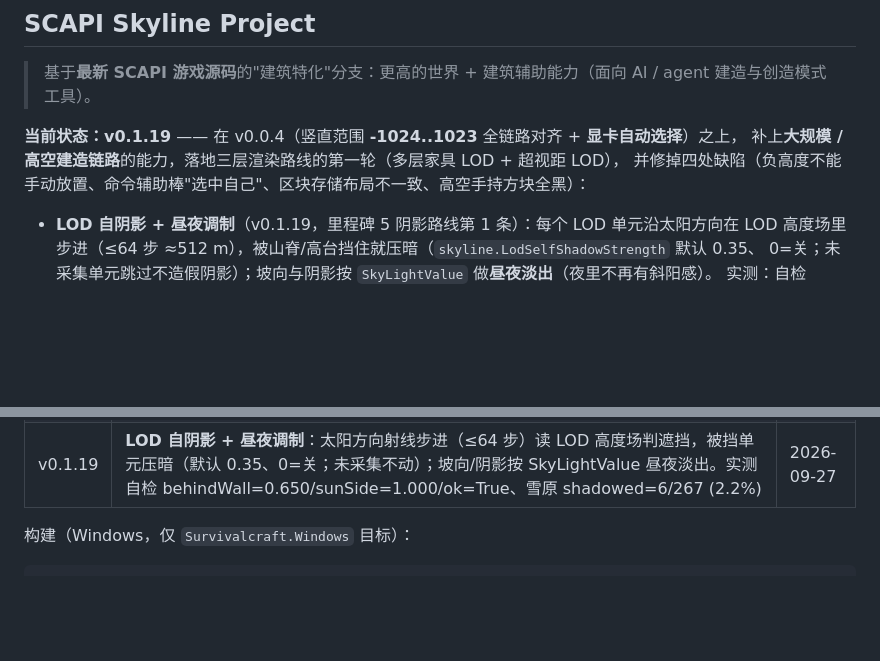
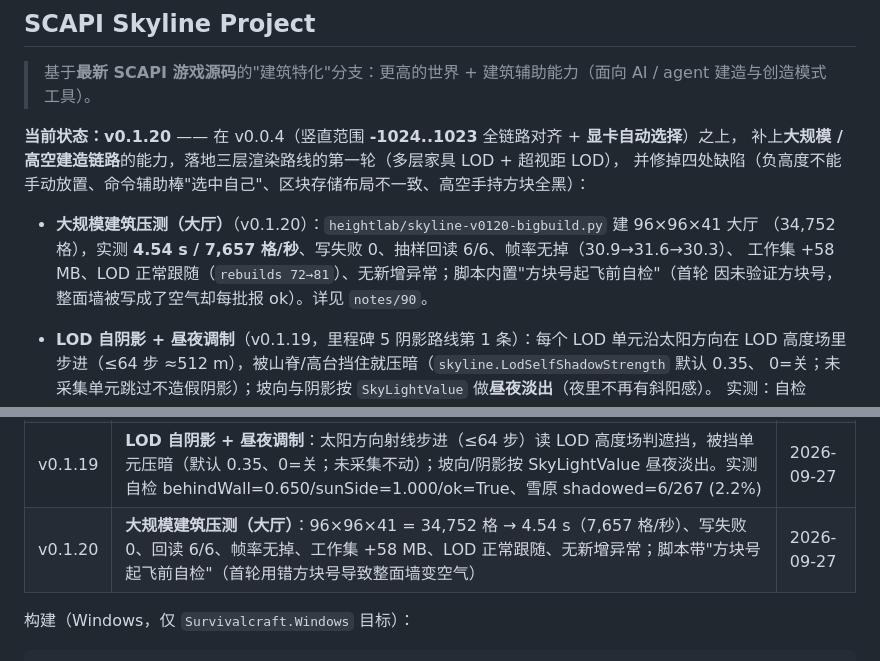
Before and after one commit to DionysusDWI/SCAPI-Branch_Skyline, a Markdown page: README.md, 2 parts joined by grey strips. Drawn GitHub-style; blank space fills up the shorter version.

Commit message:
Skyline v0.1.20: large-build stress test - 96x96x41 hall (34,752 cells) built in 4.54s at 7,657 cells/s with no fps drop, no write failures, 6/6 readback; script gained a block-id preflight check

```diff
--- a/README.md
+++ b/README.md
@@ -8,10 +8,14 @@
 
 > 基于**最新 SCAPI 游戏源码**的"建筑特化"分支：更高的世界 + 建筑辅助能力（面向 AI / agent 建造与创造模式工具）。
 
-**当前状态：v0.1.19** —— 在 v0.0.4（竖直范围 **-1024..1023** 全链路对齐 + **显卡自动选择**）之上，
+**当前状态：v0.1.20** —— 在 v0.0.4（竖直范围 **-1024..1023** 全链路对齐 + **显卡自动选择**）之上，
 补上**大规模 / 高空建造链路**的能力，落地三层渲染路线的第一轮（多层家具 LOD + 超视距 LOD），
 并修掉四处缺陷（负高度不能手动放置、命令辅助棒"选中自己"、区块存储布局不一致、高空手持方块全黑）：
 
+- **大规模建筑压测（大厅）**（v0.1.20）：`heightlab/skyline-v0120-bigbuild.py` 建 96×96×41 大厅
+  （34,752 格），实测 **4.54 s / 7,657 格/秒**、写失败 0、抽样回读 6/6、帧率无掉（30.9→31.6→30.3）、
+  工作集 +58 MB、LOD 正常跟随（`rebuilds 72→81`）、无新增异常；脚本内置"方块号起飞前自检"（首轮
+  因未验证方块号，整面墙被写成了空气却每批报 ok）。详见 `notes/90`。
 - **LOD 自阴影 + 昼夜调制**（v0.1.19，里程碑 5 阴影路线第 1 条）：每个 LOD 单元沿太阳方向在
   LOD 高度场里步进（≤64 步 ≈512 m），被山脊/高台挡住就压暗（`skyline.LodSelfShadowStrength` 默认 0.35、
   0=关；未采集单元跳过不造假阴影）；坡向与阴影按 `SkyLightValue` 做**昼夜淡出**（夜里不再有斜阳感）。
@@ -151,6 +155,7 @@
 | v0.1.17 | **区块 Valid 即刻补采**：`NotifyChunkValid` 让刚加载/刚走到的区块在同一 Tick 进 LOD（默认开）；实测加载期 285 次、新区 8 s 内 +433 次通知，脏队列消化到 0；对照显示 200 列场面吞吐无差异（价值在 800+ 列大场面） | 2026-09-27 |
 | v0.1.18 | **阴影阶段第一步（太阳视角 pass）**：LOD 网格用太阳正交相机渲染到自建 RenderTarget，可回读 PNG + 统计（默认关）；实测太阳视角 38.49% 像素、44.9 ms/次；记录"清屏色校验"与"CreateLookAt 自带平移导致全黑"两个坑 | 2026-09-27 |
 | v0.1.19 | **LOD 自阴影 + 昼夜调制**：太阳方向射线步进（≤64 步）读 LOD 高度场判遮挡，被挡单元压暗（默认 0.35、0=关；未采集不动）；坡向/阴影按 SkyLightValue 昼夜淡出。实测自检 behindWall=0.650/sunSide=1.000/ok=True、雪原 shadowed=6/267 (2.2%) | 2026-09-27 |
+| v0.1.20 | **大规模建筑压测（大厅）**：96×96×41 = 34,752 格 → 4.54 s（7,657 格/秒）、写失败 0、回读 6/6、帧率无掉、工作集 +58 MB、LOD 正常跟随、无新增异常；脚本带"方块号起飞前自检"（首轮用错方块号导致整面墙变空气） | 2026-09-27 |
 
 构建（Windows，仅 `Survivalcraft.Windows` 目标）：
 
```
Also changed, not shown: CHANGELOG-Skyline.md (+20 -0 lines).
